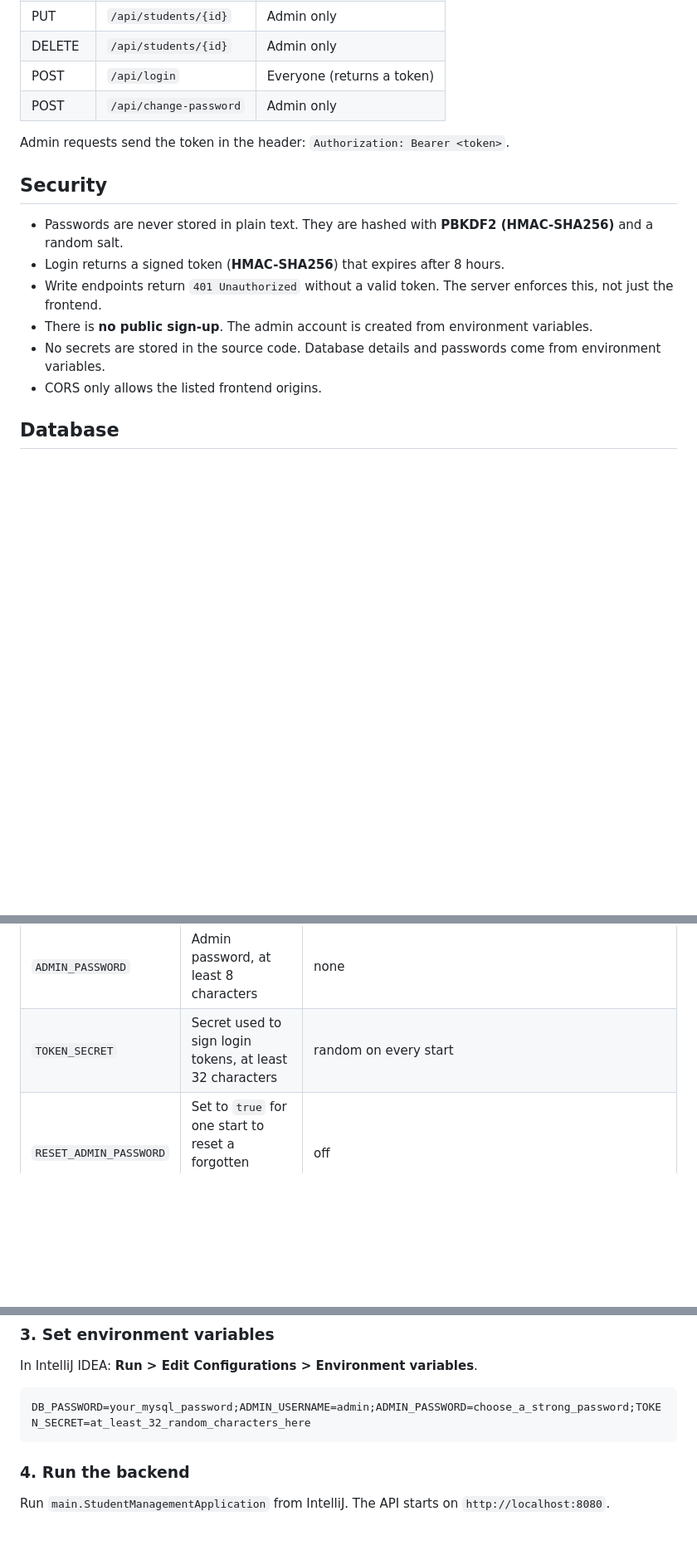
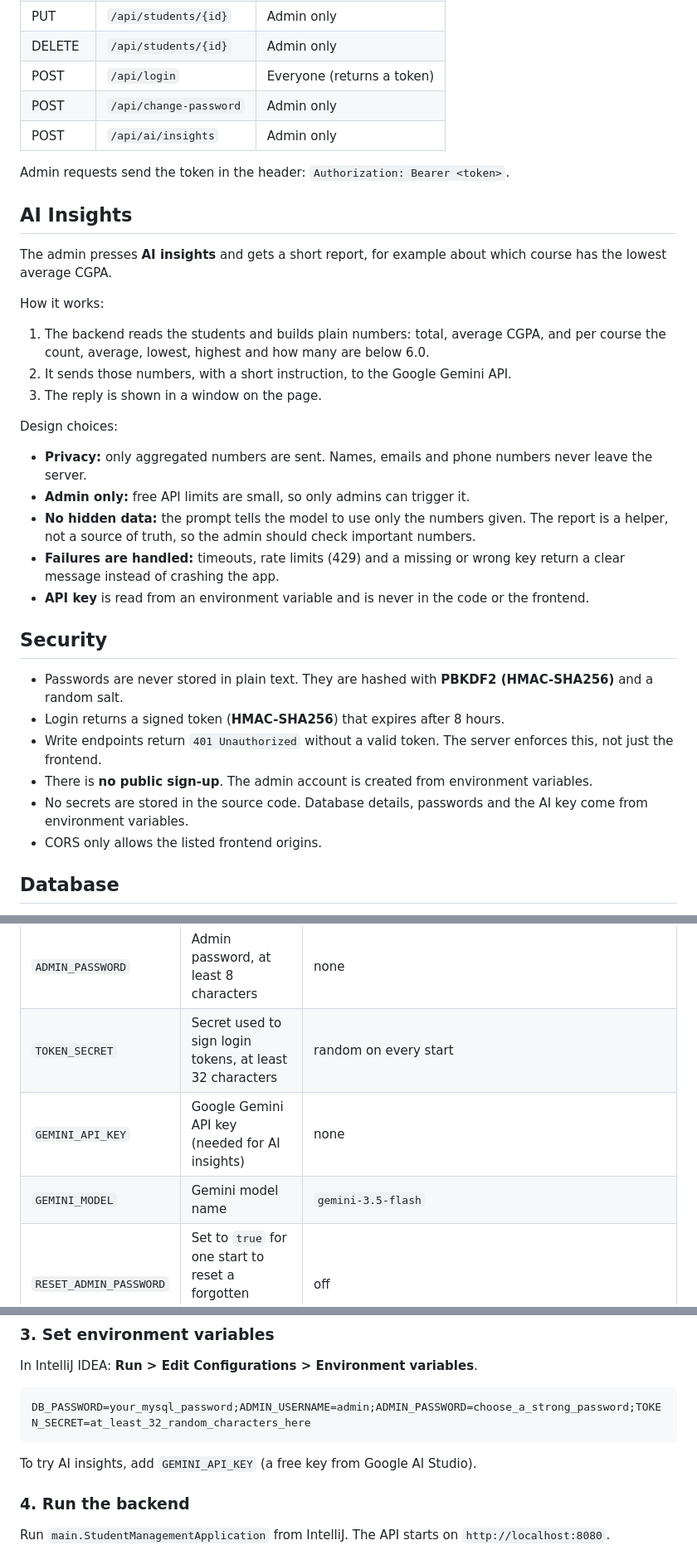
Before and after one commit to Rohitpal125/Student-Management-System-Java, a Markdown page: README.md, 3 parts joined by grey strips. Shown at 83% size. Rendered like a GitHub page; blank space fills up the shorter version.

````diff
--- a/README.md
+++ b/README.md
@@ -94,8 +96,25 @@ StudentManagementSystem/
 | DELETE | `/api/students/{id}` | Admin only |
 | POST | `/api/login` | Everyone (returns a token) |
 | POST | `/api/change-password` | Admin only |
+| POST | `/api/ai/insights` | Admin only |
 
 Admin requests send the token in the header: `Authorization: Bearer <token>`.
+
+## AI Insights
+
+The admin presses **AI insights** and gets a short report, for example about which course has the lowest average CGPA.
+
+How it works:
+1. The backend reads the students and builds plain numbers: total, average CGPA, and per course the count, average, lowest, highest and how many are below 6.0.
+2. It sends those numbers, with a short instruction, to the Google Gemini API.
+3. The reply is shown in a window on the page.
+
+Design choices:
+- **Privacy:** only aggregated numbers are sent. Names, emails and phone numbers never leave the server.
+- **Admin only:** free API limits are small, so only admins can trigger it.
+- **No hidden data:** the prompt tells the model to use only the numbers given. The report is a helper, not a source of truth, so the admin should check important numbers.
+- **Failures are handled:** timeouts, rate limits (429) and a missing or wrong key return a clear message instead of crashing the app.
+- **API key** is read from an environment variable and is never in the code or the frontend.
 
 ## Security
 
@@ -103,7 +122,7 @@ Admin requests send the token in the header: `Authorization: Bearer <token>`.
 - Login returns a signed token (**HMAC-SHA256**) that expires after 8 hours.
 - Write endpoints return `401 Unauthorized` without a valid token. The server enforces this, not just the frontend.
 - There is **no public sign-up**. The admin account is created from environment variables.
-- No secrets are stored in the source code. Database details and passwords come from environment variables.
+- No secrets are stored in the source code. Database details, passwords and the AI key come from environment variables.
 - CORS only allows the listed frontend origins.
 
 ## Database
@@ -144,6 +163,8 @@ A student's course must already exist in the `courses` table.
 | `ADMIN_USERNAME` | Admin username (created on first start) | none |
 | `ADMIN_PASSWORD` | Admin password, at least 8 characters | none |
 | `TOKEN_SECRET` | Secret used to sign login tokens, at least 32 characters | random on every start |
+| `GEMINI_API_KEY` | Google Gemini API key (needed for AI insights) | none |
+| `GEMINI_MODEL` | Gemini model name | `gemini-3.5-flash` |
 | `RESET_ADMIN_PASSWORD` | Set to `true` for one start to reset a forgotten admin password | off |
 | `ALLOWED_ORIGINS` | Comma-separated list of allowed frontend URLs | localhost and the GitHub Pages site |
 | `PORT` | Port the server listens on | `10000` in Docker |
@@ -175,6 +196,8 @@ In IntelliJ IDEA: **Run > Edit Configurations > Environment variables**.
 DB_PASSWORD=your_mysql_password;ADMIN_USERNAME=admin;ADMIN_PASSWORD=choose_a_strong_password;TOKEN_SECRET=at_least_32_random_characters_here
 ```
 
+To try AI insights, add `GEMINI_API_KEY` (a free key from Google AI Studio).
+
 ### 4. Run the backend
 
 Run `main.StudentManagementApplication` from IntelliJ. The API starts on `http://localhost:8080`.
````
Also changed, not shown: other parts of README.md (+19 -16 lines).
